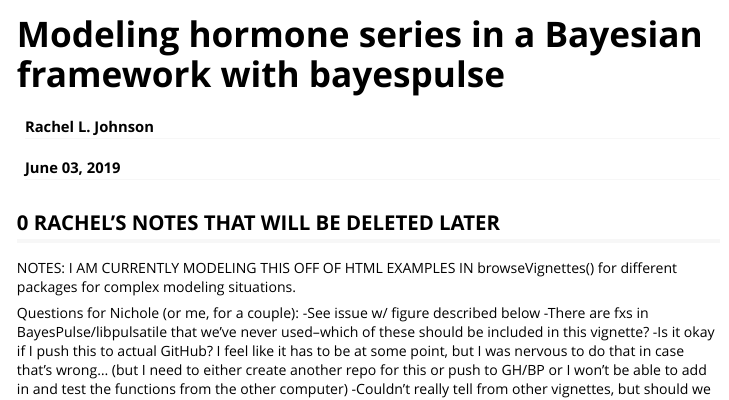
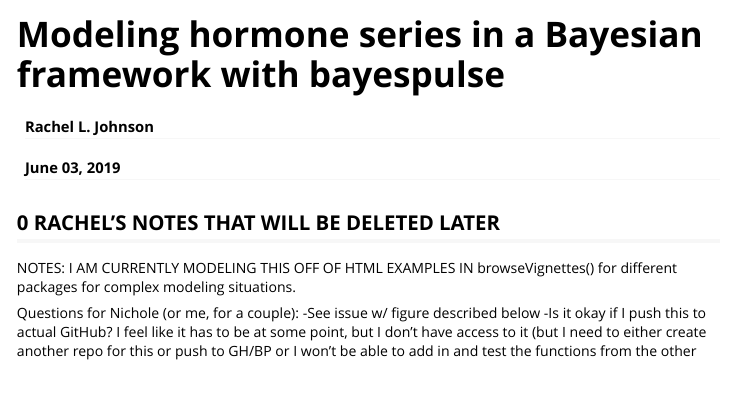
Before and after one commit to BayesPulse/libpulsatile, an R Markdown document (vignettes/my-vignette.Rmd): the page in a window 1100 px wide, from its top. Rendered offline with R 4.5, knitr and Pandoc, with nearby package versions.

Commit message:
updates to vignette body

```diff
--- a/vignettes/my-vignette.Rmd
+++ b/vignettes/my-vignette.Rmd
@@ -22,8 +22,7 @@ NOTES: I AM CURRENTLY MODELING THIS OFF OF HTML EXAMPLES IN browseVignettes() fo
 
 Questions for Nichole (or me, for a couple):
 -See issue w/ figure described below
--There are fxs in BayesPulse/libpulsatile that we've never used--which of these should be included in this vignette?
--Is it okay if I push this to actual GitHub? I feel like it has to be at some point, but I was nervous to do that in case that's wrong... (but I need to either create another repo for this or push to GH/BP or I won't be able to add in and test the functions from the other computer)
+-Is it okay if I push this to actual GitHub? I feel like it has to be at some point, but I don't have access to it (but I need to either create another repo for this or push to GH/BP or I won't be able to add in and test the functions from the other computer)
 -Couldn't really tell from other vignettes, but should we simulate & run model from defaults? Or set them?
 -How much detail should we go into for setting the priors? It's all in the ?? documentation, but maybe a table or something would be helpful?
 
```
Also changed, not shown: vignettes/my-vignette_files/figure-html/unnamed-chunk-2-1.png (deleted), vignettes/my-vignette_files/figure-html/unnamed-chunk-2-2.png (deleted).
